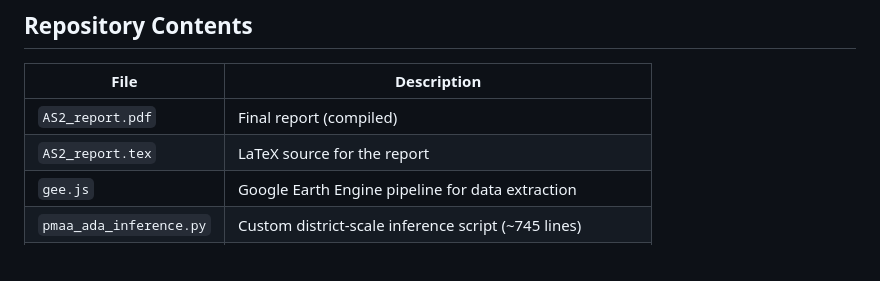
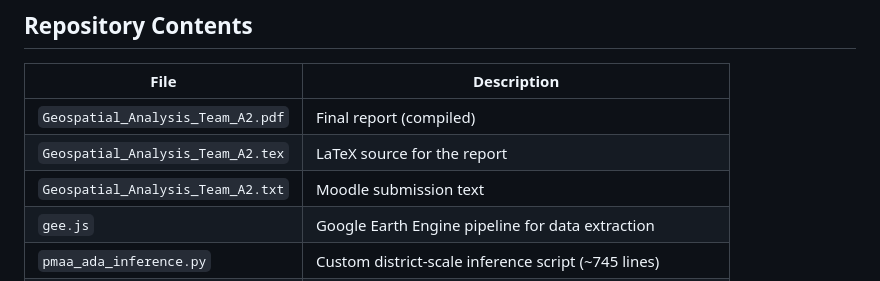
Before and after one commit to VishakhaAgrawal27/ORS_ASN2, a Markdown page: README.md, the part around the change. Drawn GitHub-style.

Commit message:
Update README with renamed report files

```diff
--- a/README.md
+++ b/README.md
@@ -8,8 +8,9 @@ Cloud removal from multi-temporal Sentinel-2 imagery over **Sangareddy district,
 
 | File | Description |
 |------|-------------|
-| `AS2_report.pdf` | Final report (compiled) |
-| `AS2_report.tex` | LaTeX source for the report |
+| `Geospatial_Analysis_Team_A2.pdf` | Final report (compiled) |
+| `Geospatial_Analysis_Team_A2.tex` | LaTeX source for the report |
+| `Geospatial_Analysis_Team_A2.txt` | Moodle submission text |
 | `gee.js` | Google Earth Engine pipeline for data extraction |
 | `pmaa_ada_inference.py` | Custom district-scale inference script (~745 lines) |
 | `run_pmaa.sh` | SLURM submission script for Ada HPC |
```
